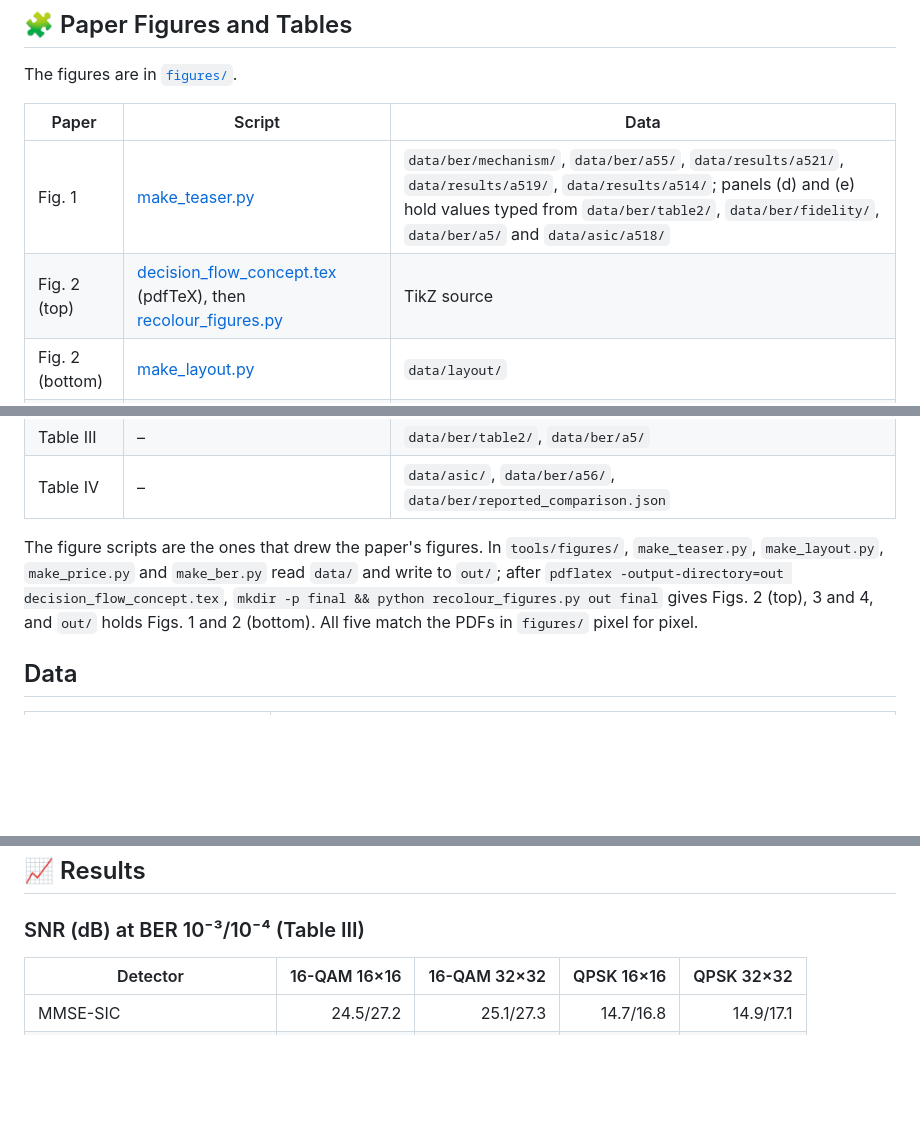
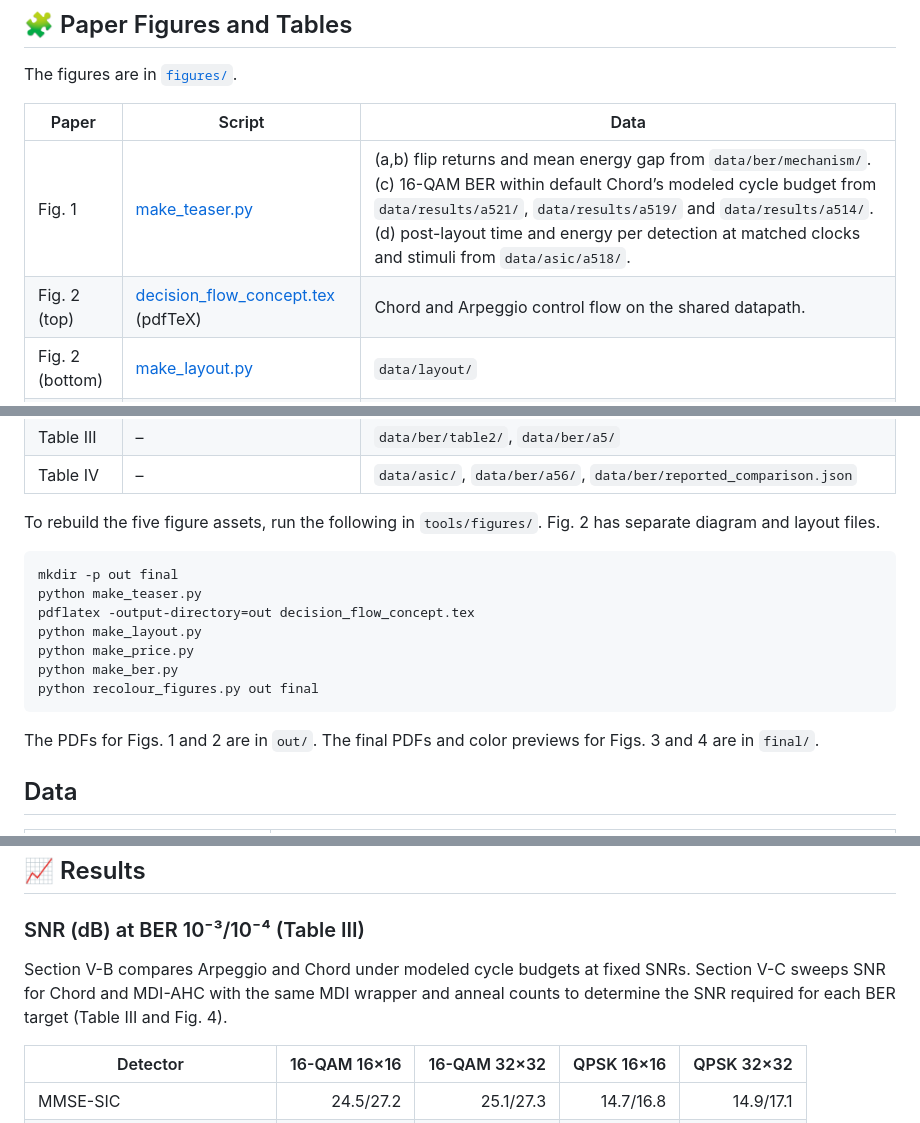
Before and after one commit to skethz/Arpeggio, a Markdown page: README.md, 3 parts joined by grey strips. Drawn GitHub-style; blank space fills up the shorter version.

````diff
--- a/README.md
+++ b/README.md
@@ -46,8 +46,8 @@ The figures are in [`figures/`](figures/).
 
 | Paper | Script | Data |
 | --- | --- | --- |
-| Fig. 1 | [make_teaser.py](tools/figures/make_teaser.py) | `data/ber/mechanism/`, `data/ber/a55/`, `data/results/a521/`, `data/results/a519/`, `data/results/a514/`; panels (d) and (e) hold values typed from `data/ber/table2/`, `data/ber/fidelity/`, `data/ber/a5/` and `data/asic/a518/` |
-| Fig. 2 (top) | [decision_flow_concept.tex](tools/figures/decision_flow_concept.tex) (pdfTeX), then [recolour_figures.py](tools/figures/recolour_figures.py) | TikZ source |
+| Fig. 1 | [make_teaser.py](tools/figures/make_teaser.py) | (a,b) flip returns and mean energy gap from `data/ber/mechanism/`. (c) 16-QAM BER within default Chord’s modeled cycle budget from `data/results/a521/`, `data/results/a519/` and `data/results/a514/`. (d) post-layout time and energy per detection at matched clocks and stimuli from `data/asic/a518/`. |
+| Fig. 2 (top) | [decision_flow_concept.tex](tools/figures/decision_flow_concept.tex) (pdfTeX) | Chord and Arpeggio control flow on the shared datapath. |
 | Fig. 2 (bottom) | [make_layout.py](tools/figures/make_layout.py) | `data/layout/` |
 | Fig. 3 | [make_price.py](tools/figures/make_price.py), then [recolour_figures.py](tools/figures/recolour_figures.py) | `data/ber/a5/`, `data/ber/a55/`, `data/results/a521/`, `data/results/a519/`, `data/results/a514/` |
 | Fig. 4 | [make_ber.py](tools/figures/make_ber.py), then [recolour_figures.py](tools/figures/recolour_figures.py) | `data/ber/table2/` |
@@ -56,7 +56,19 @@ The figures are in [`figures/`](figures/).
 | Table III | – | `data/ber/table2/`, `data/ber/a5/` |
 | Table IV | – | `data/asic/`, `data/ber/a56/`, `data/ber/reported_comparison.json` |
 
-The figure scripts are the ones that drew the paper's figures. In `tools/figures/`, `make_teaser.py`, `make_layout.py`, `make_price.py` and `make_ber.py` read `data/` and write to `out/`; after `pdflatex -output-directory=out decision_flow_concept.tex`, `mkdir -p final && python recolour_figures.py out final` gives Figs. 2 (top), 3 and 4, and `out/` holds Figs. 1 and 2 (bottom). All five match the PDFs in `figures/` pixel for pixel.
+To rebuild the five figure assets, run the following in `tools/figures/`. Fig. 2 has separate diagram and layout files.
+
+```bash
+mkdir -p out final
+python make_teaser.py
+pdflatex -output-directory=out decision_flow_concept.tex
+python make_layout.py
+python make_price.py
+python make_ber.py
+python recolour_figures.py out final
+```
+
+The PDFs for Figs. 1 and 2 are in `out/`. The final PDFs and color previews for Figs. 3 and 4 are in `final/`.
 
 ## <a name="data"></a> Data
 
@@ -118,6 +130,8 @@ An anneal is one randomized spin search. The standard 16-QAM MDI configuration s
 
 ### SNR (dB) at BER 10⁻³/10⁻⁴ (Table III)
 
+Section V-B compares Arpeggio and Chord under modeled cycle budgets at fixed SNRs. Section V-C sweeps SNR for Chord and MDI-AHC with the same MDI wrapper and anneal counts to determine the SNR required for each BER target (Table III and Fig. 4).
+
 | Detector | 16-QAM 16×16 | 16-QAM 32×32 | QPSK 16×16 | QPSK 32×32 |
 | --- | ---: | ---: | ---: | ---: |
 | MMSE-SIC | 24.5/27.2 | 25.1/27.3 | 14.7/16.8 | 14.9/17.1 |
````
Also changed, not shown: other parts of README.md (+24 -16 lines), figures/price.png, figures/teaser.png, 7 other files.
